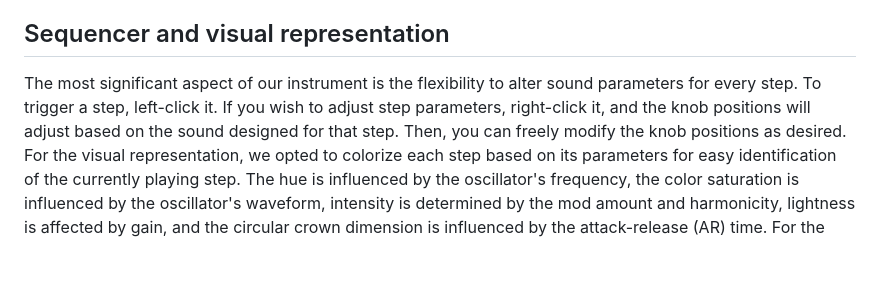
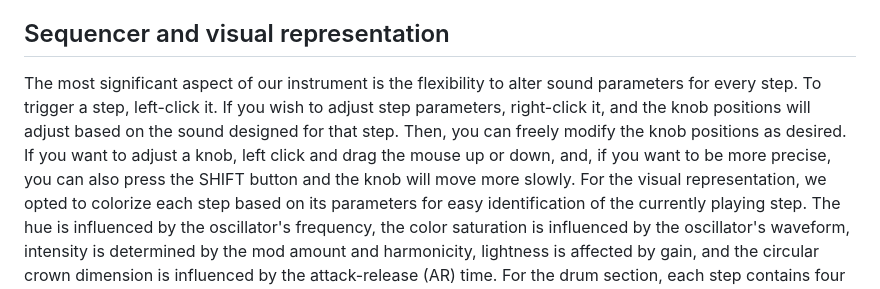
Before and after one commit to FranciscoMessina00/ProgettoACTAM2023, a Markdown page: README.md, the part around the change. Rendered like a GitHub page; blank space fills up the shorter version.

```diff
--- a/README.md
+++ b/README.md
@@ -36,7 +36,7 @@ All these instruments share two parameters: pan position and gain.
 Additionally, you can select the global BPM. In the same section, you'll find controls related to play and stop, hear the selected step, and copy to all (copies the selected step's parameters to all steps).
 
 ## Sequencer and visual representation
-The most significant aspect of our instrument is the flexibility to alter sound parameters for every step. To trigger a step, left-click it. If you wish to adjust step parameters, right-click it, and the knob positions will adjust based on the sound designed for that step. Then, you can freely modify the knob positions as desired.
+The most significant aspect of our instrument is the flexibility to alter sound parameters for every step. To trigger a step, left-click it. If you wish to adjust step parameters, right-click it, and the knob positions will adjust based on the sound designed for that step. Then, you can freely modify the knob positions as desired. If you want to adjust a knob, left click and drag the mouse up or down, and, if you want to be more precise, you can also press the SHIFT button and the knob will move more slowly.
 For the visual representation, we opted to colorize each step based on its parameters for easy identification of the currently playing step. The hue is influenced by the oscillator's frequency, the color saturation is influenced by the oscillator's waveform, intensity is determined by the mod amount and harmonicity, lightness is affected by gain, and the circular crown dimension is influenced by the attack-release (AR) time.
 For the drum section, each step contains four circular crowns representing the four percussive instruments. The intensity of each gray crown is determined by the gain of the respective instrument.
 
```
